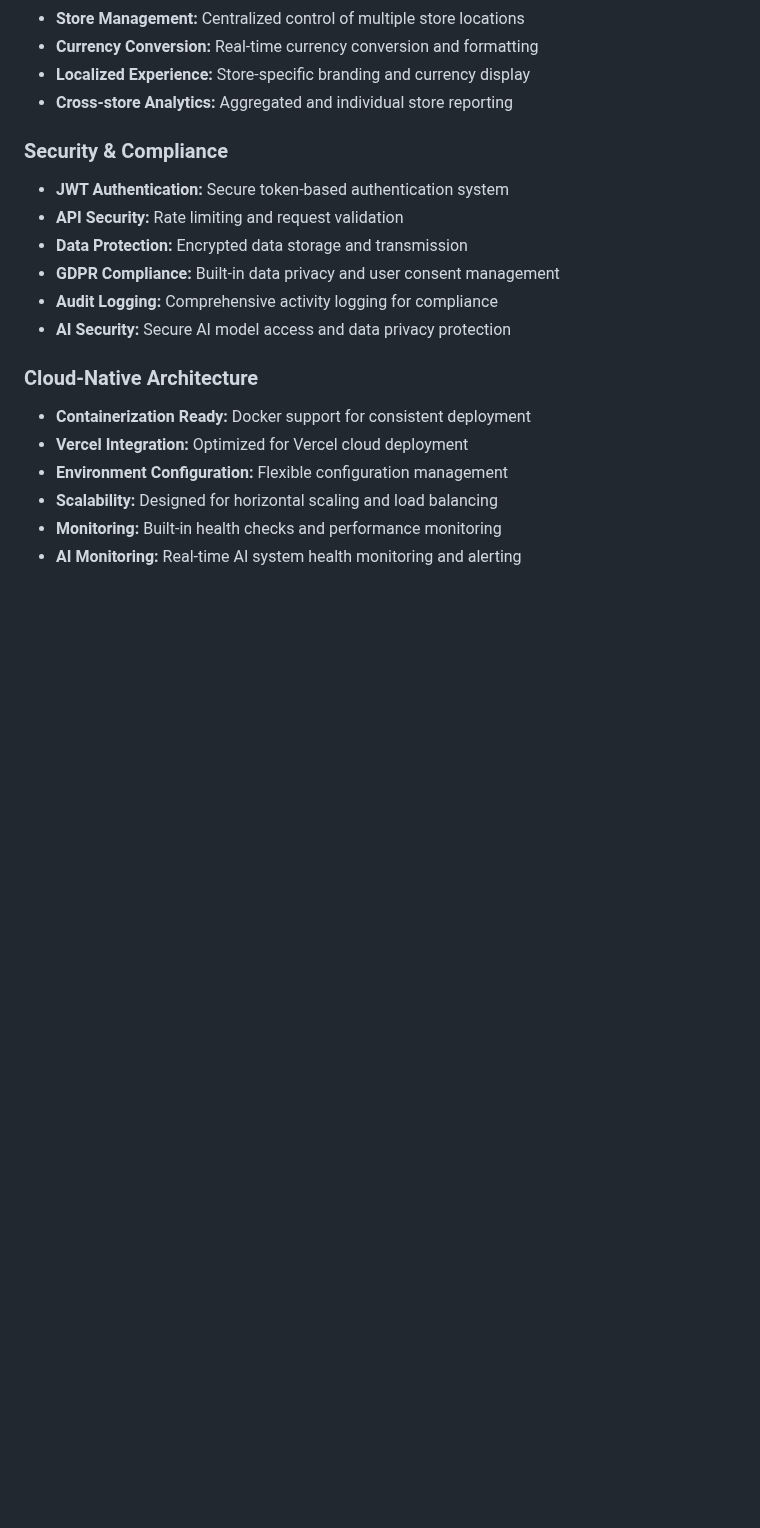
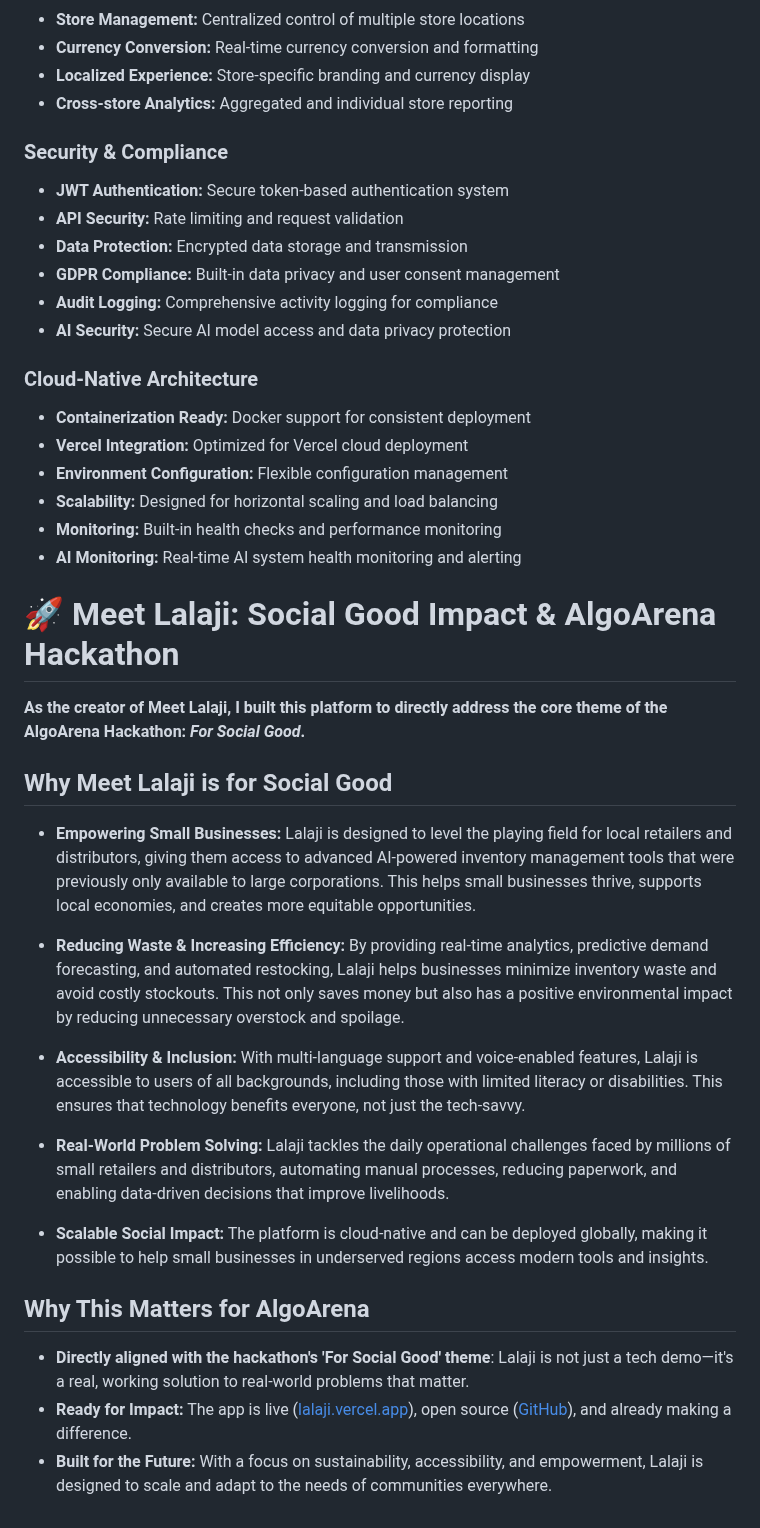
Before and after one commit to jaiswalarthi03/lalaji, a Markdown page: README.md, the part around one of its changes. GitHub-like rendering; blank space fills up the shorter version.

```diff
--- a/README.md
+++ b/README.md
@@ -793,3 +793,27 @@ Our ultimate goal is to democratize access to enterprise-level inventory managem
 - **Scalability:** Designed for horizontal scaling and load balancing
 - **Monitoring:** Built-in health checks and performance monitoring
 - **AI Monitoring:** Real-time AI system health monitoring and alerting
+
+<!-- SOCIAL GOOD HACKATHON IMPACT -->
+
+# 🚀 Meet Lalaji: Social Good Impact & AlgoArena Hackathon
+
+**As the creator of Meet Lalaji, I built this platform to directly address the core theme of the AlgoArena Hackathon: _For Social Good_.**
+
+## Why Meet Lalaji is for Social Good
+
+- **Empowering Small Businesses:** Lalaji is designed to level the playing field for local retailers and distributors, giving them access to advanced AI-powered inventory management tools that were previously only available to large corporations. This helps small businesses thrive, supports local economies, and creates more equitable opportunities.
+
+- **Reducing Waste & Increasing Efficiency:** By providing real-time analytics, predictive demand forecasting, and automated restocking, Lalaji helps businesses minimize inventory waste and avoid costly stockouts. This not only saves money but also has a positive environmental impact by reducing unnecessary overstock and spoilage.
+
+- **Accessibility & Inclusion:** With multi-language support and voice-enabled features, Lalaji is accessible to users of all backgrounds, including those with limited literacy or disabilities. This ensures that technology benefits everyone, not just the tech-savvy.
+
+- **Real-World Problem Solving:** Lalaji tackles the daily operational challenges faced by millions of small retailers and distributors, automating manual processes, reducing paperwork, and enabling data-driven decisions that improve livelihoods.
+
+- **Scalable Social Impact:** The platform is cloud-native and can be deployed globally, making it possible to help small businesses in underserved regions access modern tools and insights.
+
+## Why This Matters for AlgoArena
+
+- **Directly aligned with the hackathon's 'For Social Good' theme**: Lalaji is not just a tech demo—it's a real, working solution to real-world problems that matter.
+- **Ready for Impact:** The app is live ([lalaji.vercel.app](https://lalaji.vercel.app/)), open source ([GitHub](https://github.com/jaiswalarthi03/lalaji)), and already making a difference.
+- **Built for the Future:** With a focus on sustainability, accessibility, and empowerment, Lalaji is designed to scale and adapt to the needs of communities everywhere.
```
Also changed, not shown: other parts of README.md (+2 -2 lines).
